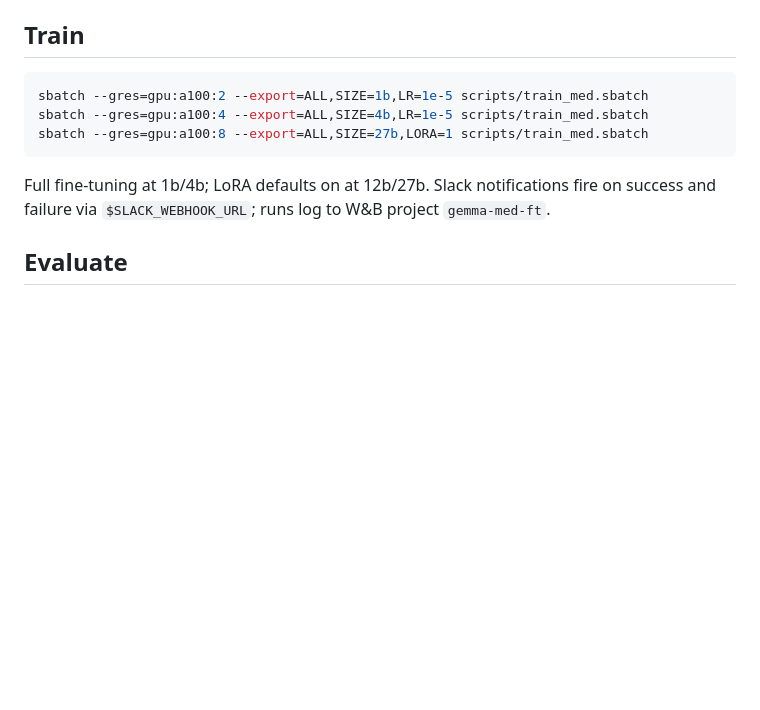
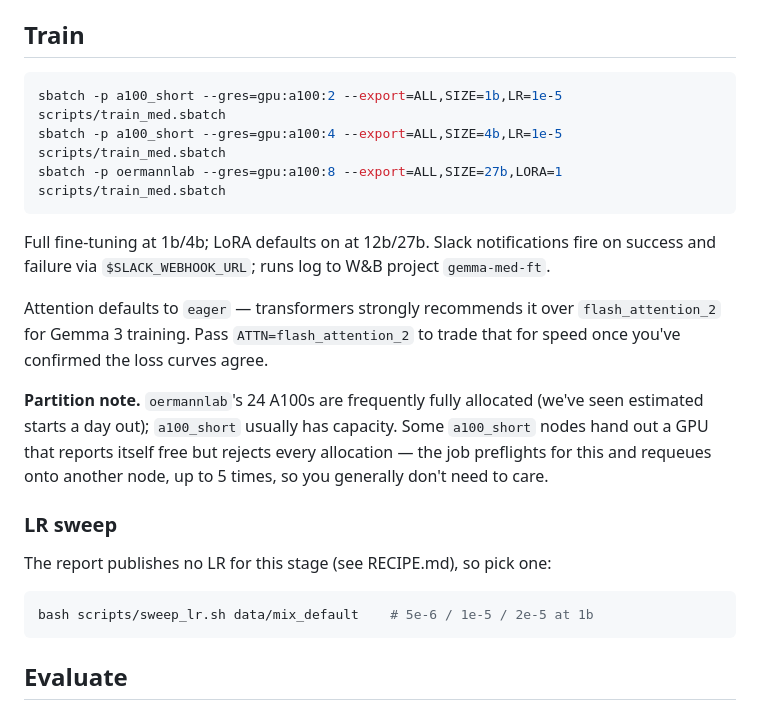
Before and after one commit to zrcjessica/gemma_med_ft, a Markdown page: README.md, the part around the change. GitHub-like rendering; blank space fills up the shorter version.

Commit message:
README: partition guidance, eager attention default, LR sweep

````diff
--- a/README.md
+++ b/README.md
@@ -57,14 +57,32 @@ general replay).
 ## Train
 
 ```bash
-sbatch --gres=gpu:a100:2 --export=ALL,SIZE=1b,LR=1e-5 scripts/train_med.sbatch
-sbatch --gres=gpu:a100:4 --export=ALL,SIZE=4b,LR=1e-5 scripts/train_med.sbatch
-sbatch --gres=gpu:a100:8 --export=ALL,SIZE=27b,LORA=1 scripts/train_med.sbatch
+sbatch -p a100_short --gres=gpu:a100:2 --export=ALL,SIZE=1b,LR=1e-5 scripts/train_med.sbatch
+sbatch -p a100_short --gres=gpu:a100:4 --export=ALL,SIZE=4b,LR=1e-5 scripts/train_med.sbatch
+sbatch -p oermannlab --gres=gpu:a100:8 --export=ALL,SIZE=27b,LORA=1 scripts/train_med.sbatch
 ```
 
 Full fine-tuning at 1b/4b; LoRA defaults on at 12b/27b. Slack notifications fire
 on success and failure via `$SLACK_WEBHOOK_URL`; runs log to W&B project
 `gemma-med-ft`.
+
+Attention defaults to `eager` — transformers strongly recommends it over
+`flash_attention_2` for Gemma 3 training. Pass `ATTN=flash_attention_2` to trade
+that for speed once you've confirmed the loss curves agree.
+
+**Partition note.** `oermannlab`'s 24 A100s are frequently fully allocated (we've
+seen estimated starts a day out); `a100_short` usually has capacity. Some
+`a100_short` nodes hand out a GPU that reports itself free but rejects every
+allocation — the job preflights for this and requeues onto another node, up to 5
+times, so you generally don't need to care.
+
+### LR sweep
+
+The report publishes no LR for this stage (see RECIPE.md), so pick one:
+
+```bash
+bash scripts/sweep_lr.sh data/mix_default    # 5e-6 / 1e-5 / 2e-5 at 1b
+```
 
 ## Evaluate
 
````
